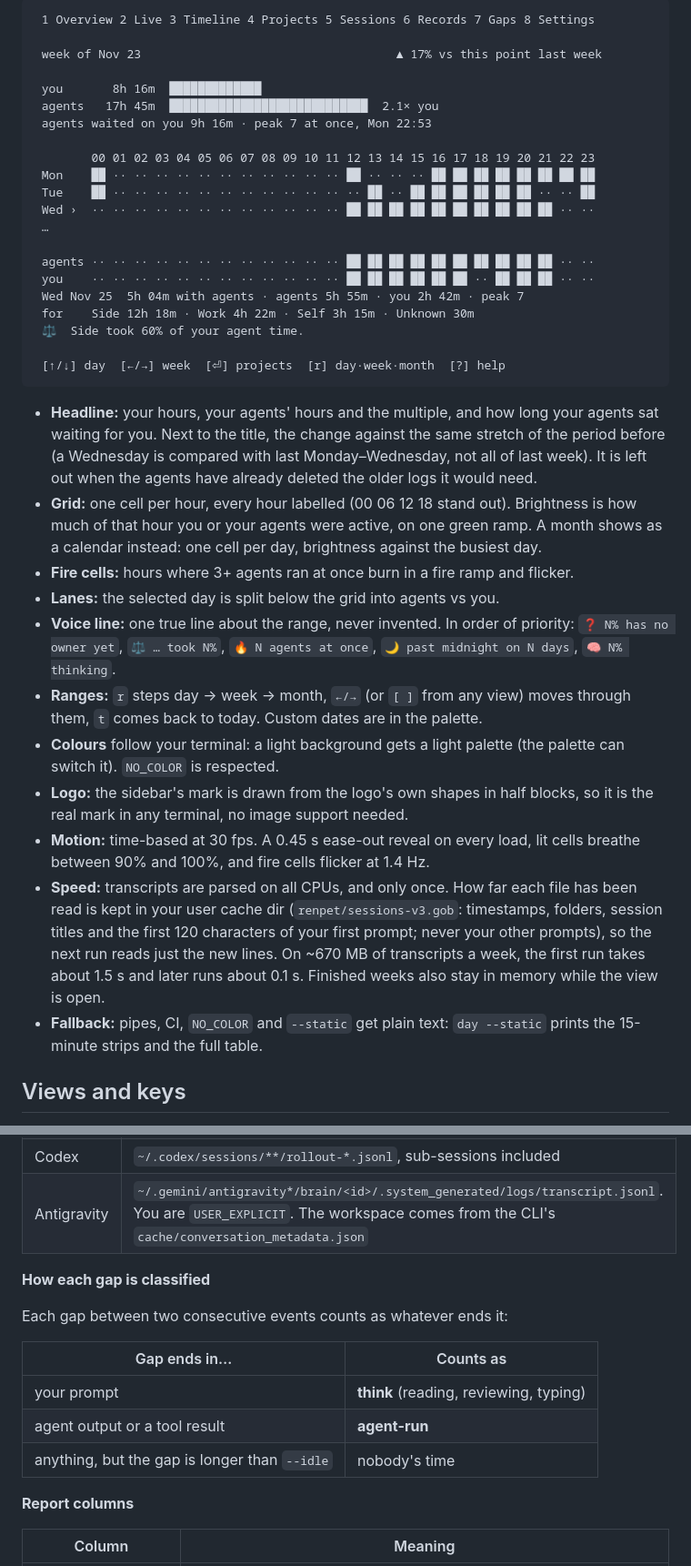
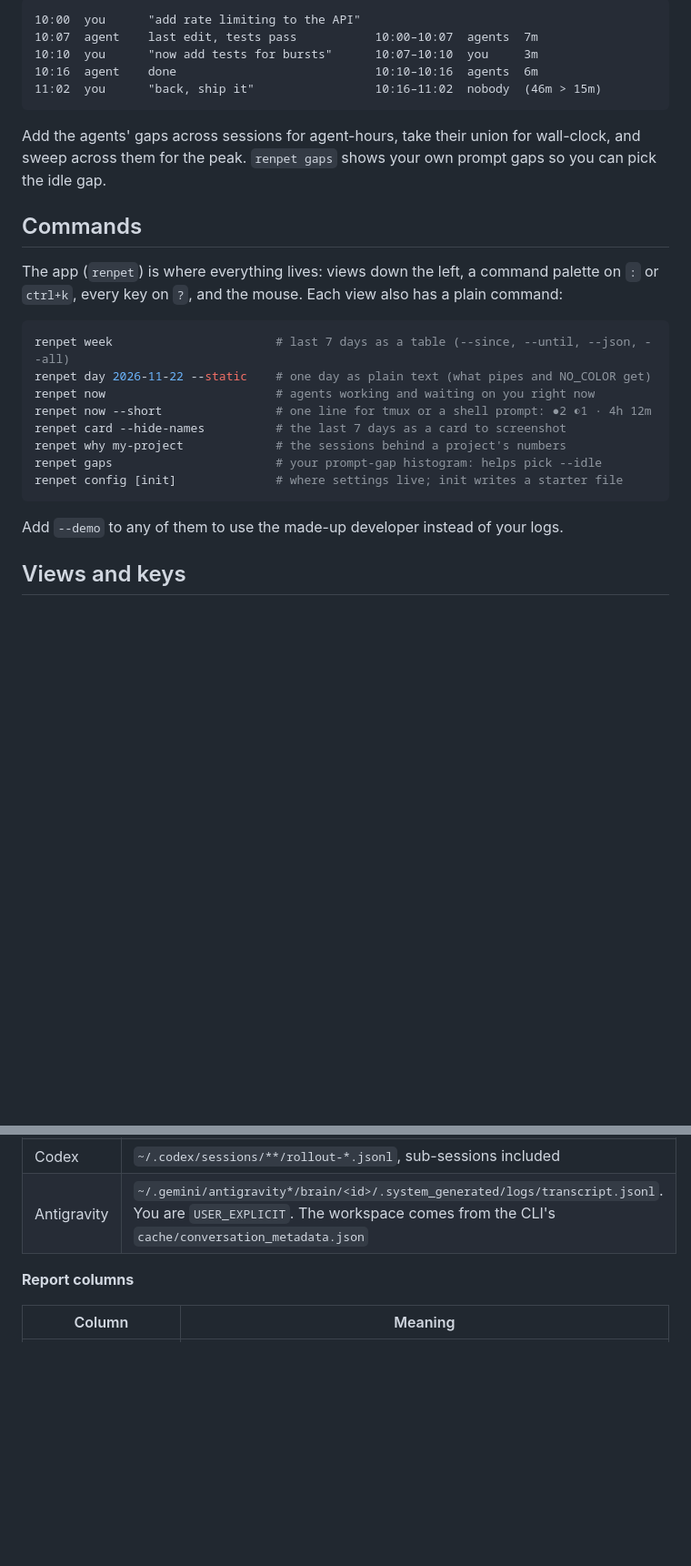
Before and after one commit to Blivius/renpet, a Markdown page: README.md, 2 parts joined by grey strips. Shown at 91% size. Drawn GitHub-style; blank space fills up the shorter version.

````diff
--- a/README.md
+++ b/README.md
@@ -33,56 +52,32 @@ mouse for clicks and scrolling. Its grammar is borrowed from
 
 ```
- 1 Overview 2 Live 3 Timeline 4 Projects 5 Sessions 6 Records 7 Gaps 8 Settings
-
- week of Nov 23                                    ▲ 17% vs this point last week
-
- you       8h 16m  █████████████
- agents   17h 45m  ████████████████████████████  2.1× you
- agents waited on you 9h 16m · peak 7 at once, Mon 22:53
-
-        00 01 02 03 04 05 06 07 08 09 10 11 12 13 14 15 16 17 18 19 20 21 22 23
- Mon    ██ ·· ·· ·· ·· ·· ·· ·· ·· ·· ·· ·· ██ ·· ·· ·· ██ ██ ██ ██ ██ ██ ██ ██
- Tue    ██ ·· ·· ·· ·· ·· ·· ·· ·· ·· ·· ·· ·· ██ ·· ██ ██ ██ ██ ██ ██ ·· ·· ██
- Wed ›  ·· ·· ·· ·· ·· ·· ·· ·· ·· ·· ·· ·· ██ ██ ██ ██ ██ ██ ██ ██ ██ ██ ·· ··
- …
-
- agents ·· ·· ·· ·· ·· ·· ·· ·· ·· ·· ·· ·· ██ ██ ██ ██ ██ ██ ██ ██ ██ ██ ·· ··
- you    ·· ·· ·· ·· ·· ·· ·· ·· ·· ·· ·· ·· ██ ██ ██ ██ ██ ██ ·· ██ ██ ██ ·· ··
- Wed Nov 25  5h 04m with agents · agents 5h 55m · you 2h 42m · peak 7
- for    Side 12h 18m · Work 4h 22m · Self 3h 15m · Unknown 30m
- ⚖  Side took 60% of your agent time.
-
- [↑/↓] day  [←/→] week  [⏎] projects  [r] day·week·month  [?] help
+10:00  you      "add rate limiting to the API"
+10:07  agent    last edit, tests pass           10:00–10:07  agents  7m
+10:10  you      "now add tests for bursts"      10:07–10:10  you     3m
+10:16  agent    done                            10:10–10:16  agents  6m
+11:02  you      "back, ship it"                 10:16–11:02  nobody  (46m > 15m)
 ```
 
-- **Headline:** your hours, your agents' hours and the multiple, and how long your agents sat
-  waiting for you. Next to the title, the change against the same stretch of the period before
-  (a Wednesday is compared with last Monday–Wednesday, not all of last week). It is left out
-  when the agents have already deleted the older logs it would need.
-- **Grid:** one cell per hour, every hour labelled (00 06 12 18 stand out). Brightness is how
-  much of that hour you or your agents were active, on one green ramp. A month shows as a
-  calendar instead: one cell per day, brightness against the busiest day.
-- **Fire cells:** hours where 3+ agents ran at once burn in a fire ramp and flicker.
-- **Lanes:** the selected day is split below the grid into agents vs you.
-- **Voice line:** one true line about the range, never invented. In order of priority:
-  `❓ N% has no owner yet`, `⚖ … took N%`, `🔥 N agents at once`, `🌙 past midnight on N
-  days`, `🧠 N% thinking`.
-- **Ranges:** `r` steps day → week → month, `←/→` (or `[ ]` from any view) moves through them,
-  `t` comes back to today. Custom dates are in the palette.
-- **Colours** follow your terminal: a light background gets a light palette (the palette can
-  switch it). `NO_COLOR` is respected.
-- **Logo:** the sidebar's mark is drawn from the logo's own shapes in half blocks, so it is the
-  real mark in any terminal, no image support needed.
-- **Motion:** time-based at 30 fps. A 0.45 s ease-out reveal on every load, lit cells breathe
-  between 90% and 100%, and fire cells flicker at 1.4 Hz.
-- **Speed:** transcripts are parsed on all CPUs, and only once. How far each file has been read
-  is kept in your user cache dir (`renpet/sessions-v3.gob`: timestamps, folders, session titles
-  and the first 120 characters of your first prompt; never your other prompts), so
-  the next run reads just the new lines. On ~670 MB of transcripts a week, the first run takes
-  about 1.5 s and later runs about 0.1 s. Finished weeks also stay in memory while the view is
-  open.
-- **Fallback:** pipes, CI, `NO_COLOR` and `--static` get plain text: `day --static` prints the
-  15-minute strips and the full table.
+Add the agents' gaps across sessions for agent-hours, take their union for wall-clock, and sweep
+across them for the peak. `renpet gaps` shows your own prompt gaps so you can pick the idle gap.
+
+## Commands
+
+The app (`renpet`) is where everything lives: views down the left, a command palette on `:` or
+`ctrl+k`, every key on `?`, and the mouse. Each view also has a plain command:
+
+```sh
+renpet week                       # last 7 days as a table (--since, --until, --json, --all)
+renpet day 2026-11-22 --static    # one day as plain text (what pipes and NO_COLOR get)
+renpet now                        # agents working and waiting on you right now
+renpet now --short                # one line for tmux or a shell prompt: ●2 ◐1 · 4h 12m
+renpet card --hide-names          # the last 7 days as a card to screenshot
+renpet why my-project             # the sessions behind a project's numbers
+renpet gaps                       # your prompt-gap histogram: helps pick --idle
+renpet config [init]              # where settings live; init writes a starter file
+```
+
+Add `--demo` to any of them to use the made-up developer instead of your logs.
 
 ## Views and keys
 
@@ -143,16 +169,6 @@ a table (`--json`, `renpet week`) next to where you started Renpet, creating the
 | Claude Code subagents | `~/.claude/projects/*/<session>/subagents/*.jsonl`. Every line is agent time; the parent agent writes their "user" lines |
 | Codex | `~/.codex/sessions/**/rollout-*.jsonl`, sub-sessions included |
 | Antigravity | `~/.gemini/antigravity*/brain/<id>/.system_generated/logs/transcript.jsonl`. You are `USER_EXPLICIT`. The workspace comes from the CLI's `cache/conversation_metadata.json` |
-
-**How each gap is classified**
-
-Each gap between two consecutive events counts as whatever ends it:
-
-| Gap ends in… | Counts as |
-|---|---|
-| your prompt | **think** (reading, reviewing, typing) |
-| agent output or a tool result | **agent-run** |
-| anything, but the gap is longer than `--idle` | nobody's time |
 
 **Report columns**
 
````
Also changed, not shown: other parts of README.md (+89 -28 lines), docs/demo.gif (added), 12 other files.
